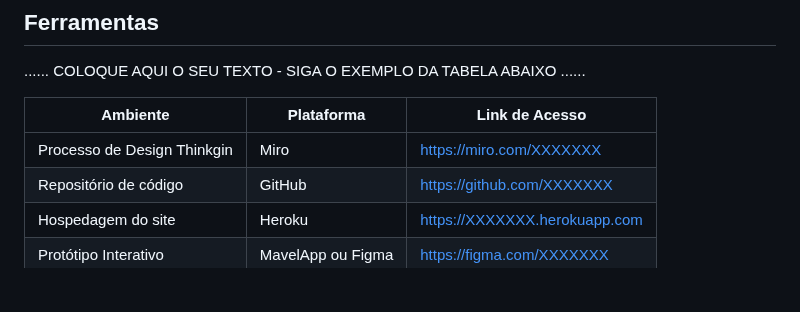
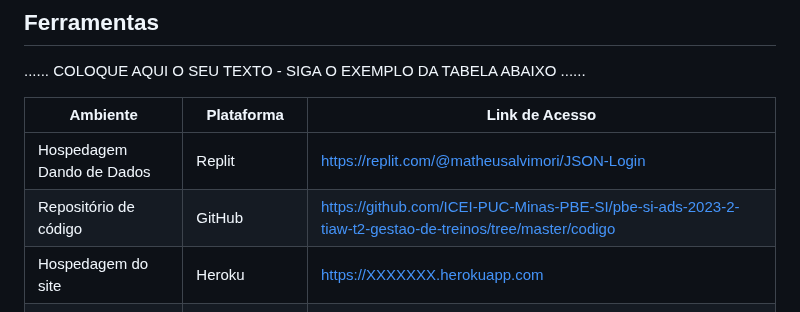
Before and after one commit to ICEI-PUC-Minas-PBE-SI/pbe-si-ads-2023-2-tiaw-t2-gestao-de-treinos, a Markdown page: docs/relatorio/Relatorio Tecnico - TEMPLATE.md, the part around the change. Rendered like a GitHub page; blank space fills up the shorter version.

```diff
--- a/docs/relatorio/Relatorio Tecnico - TEMPLATE.md
+++ b/docs/relatorio/Relatorio Tecnico - TEMPLATE.md
@@ -315,8 +315,8 @@ O processo de trabalho adotado pelo grupo foi fundamentado em metodologias ágei
 
 | Ambiente  | Plataforma              |Link de Acesso |
 |-----------|-------------------------|---------------|
-|Processo de Design Thinkgin  | Miro |  https://miro.com/XXXXXXX |
-|Repositório de código | GitHub | https://github.com/XXXXXXX |
+|Hospedagem Dando de Dados|  Replit |https://replit.com/@matheusalvimori/JSON-Login|
+|Repositório de código | GitHub | https://github.com/ICEI-PUC-Minas-PBE-SI/pbe-si-ads-2023-2-tiaw-t2-gestao-de-treinos/tree/master/codigo |
 |Hospedagem do site | Heroku |  https://XXXXXXX.herokuapp.com |
 |Protótipo Interativo | MavelApp ou Figma | https://figma.com/XXXXXXX |
 
```
